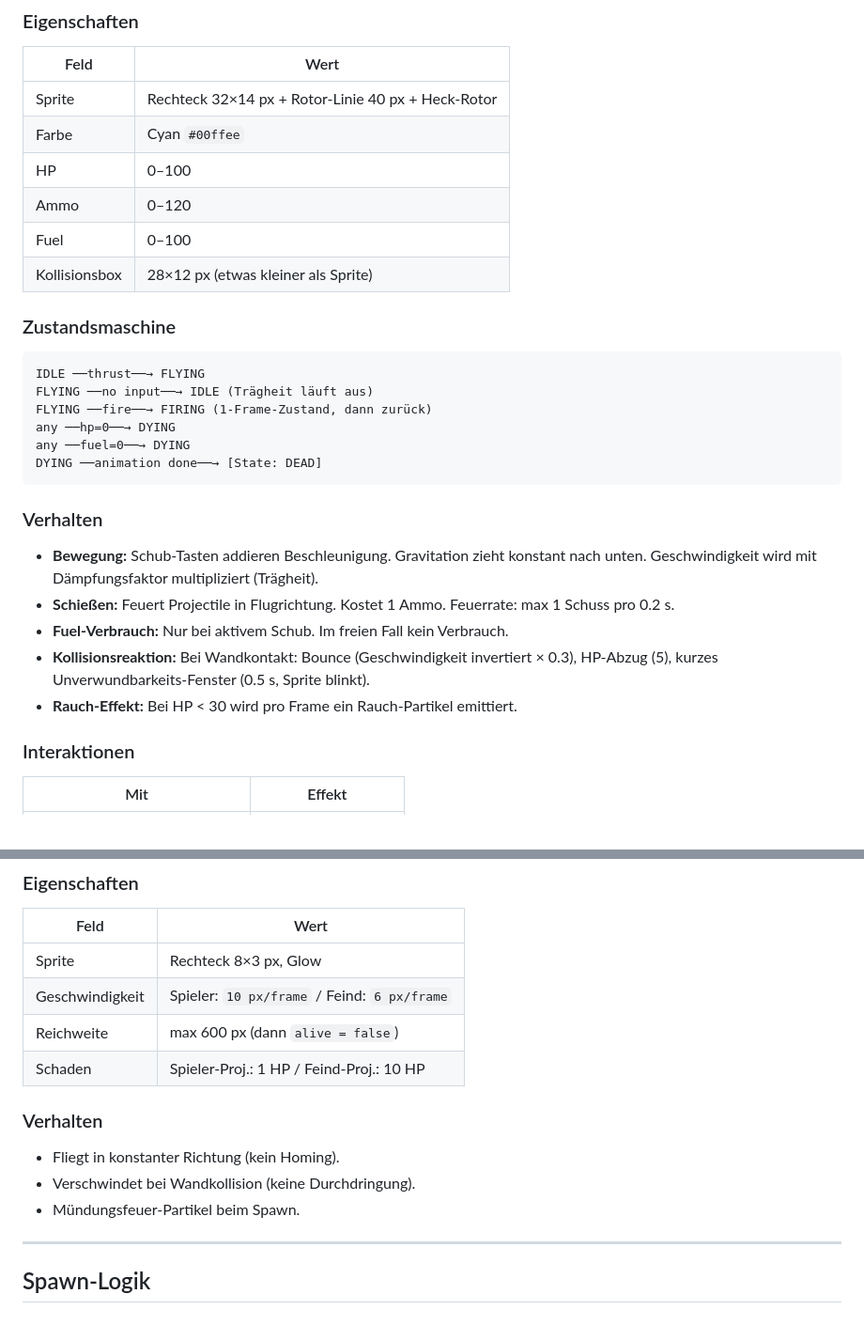
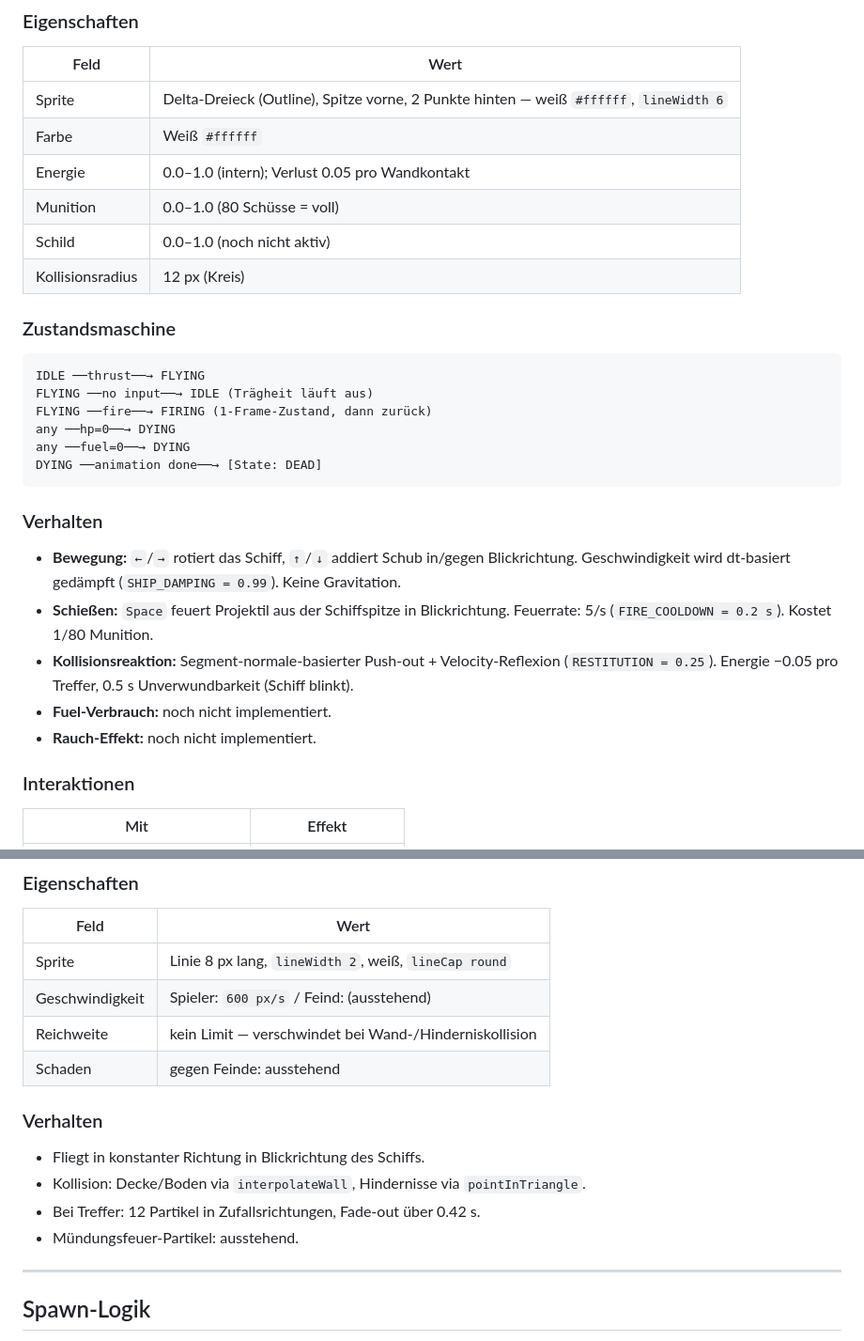
Before and after one commit to phausser/FortAkopalueze, a Markdown page: AGENTS.md, 2 parts joined by grey strips. Shown at 94% size. GitHub-like rendering.

```diff
--- a/AGENTS.md
+++ b/AGENTS.md
@@ -30,12 +30,12 @@ Alle Agents implementieren folgende Basis-Felder und Methoden:
 
 | Feld | Wert |
 |---|---|
-| Sprite | Rechteck 32×14 px + Rotor-Linie 40 px + Heck-Rotor |
-| Farbe | Cyan `#00ffee` |
-| HP | 0–100 |
-| Ammo | 0–120 |
-| Fuel | 0–100 |
-| Kollisionsbox | 28×12 px (etwas kleiner als Sprite) |
+| Sprite | Delta-Dreieck (Outline), Spitze vorne, 2 Punkte hinten — weiß `#ffffff`, `lineWidth 6` |
+| Farbe | Weiß `#ffffff` |
+| Energie | 0.0–1.0 (intern); Verlust 0.05 pro Wandkontakt |
+| Munition | 0.0–1.0 (80 Schüsse = voll) |
+| Schild | 0.0–1.0 (noch nicht aktiv) |
+| Kollisionsradius | 12 px (Kreis) |
 
 ### Zustandsmaschine
 
@@ -50,11 +50,11 @@ DYING ──animation done──→ [State: DEAD]
 
 ### Verhalten
 
-- **Bewegung:** Schub-Tasten addieren Beschleunigung. Gravitation zieht konstant nach unten. Geschwindigkeit wird mit Dämpfungsfaktor multipliziert (Trägheit).
-- **Schießen:** Feuert Projectile in Flugrichtung. Kostet 1 Ammo. Feuerrate: max 1 Schuss pro 0.2 s.
-- **Fuel-Verbrauch:** Nur bei aktivem Schub. Im freien Fall kein Verbrauch.
-- **Kollisionsreaktion:** Bei Wandkontakt: Bounce (Geschwindigkeit invertiert × 0.3), HP-Abzug (5), kurzes Unverwundbarkeits-Fenster (0.5 s, Sprite blinkt).
-- **Rauch-Effekt:** Bei HP < 30 wird pro Frame ein Rauch-Partikel emittiert.
+- **Bewegung:** `←`/`→` rotiert das Schiff, `↑`/`↓` addiert Schub in/gegen Blickrichtung. Geschwindigkeit wird dt-basiert gedämpft (`SHIP_DAMPING = 0.99`). Keine Gravitation.
+- **Schießen:** `Space` feuert Projektil aus der Schiffspitze in Blickrichtung. Feuerrate: 5/s (`FIRE_COOLDOWN = 0.2 s`). Kostet 1/80 Munition.
+- **Kollisionsreaktion:** Segment-normale-basierter Push-out + Velocity-Reflexion (`RESTITUTION = 0.25`). Energie −0.05 pro Treffer, 0.5 s Unverwundbarkeit (Schiff blinkt).
+- **Fuel-Verbrauch:** noch nicht implementiert.
+- **Rauch-Effekt:** noch nicht implementiert.
 
 ### Interaktionen
 
@@ -288,16 +288,17 @@ Wird von Spieler, Feind-Hubschrauber und Wandgeschütz verwendet.
 
 | Feld | Wert |
 |---|---|
-| Sprite | Rechteck 8×3 px, Glow |
-| Geschwindigkeit | Spieler: `10 px/frame` / Feind: `6 px/frame` |
-| Reichweite | max 600 px (dann `alive = false`) |
-| Schaden | Spieler-Proj.: 1 HP / Feind-Proj.: 10 HP |
+| Sprite | Linie 8 px lang, `lineWidth 2`, weiß, `lineCap round` |
+| Geschwindigkeit | Spieler: `600 px/s` / Feind: (ausstehend) |
+| Reichweite | kein Limit — verschwindet bei Wand-/Hinderniskollision |
+| Schaden | gegen Feinde: ausstehend |
 
 ### Verhalten
 
-- Fliegt in konstanter Richtung (kein Homing).
-- Verschwindet bei Wandkollision (keine Durchdringung).
-- Mündungsfeuer-Partikel beim Spawn.
+- Fliegt in konstanter Richtung in Blickrichtung des Schiffs.
+- Kollision: Decke/Boden via `interpolateWall`, Hindernisse via `pointInTriangle`.
+- Bei Treffer: 12 Partikel in Zufallsrichtungen, Fade-out über 0.42 s.
+- Mündungsfeuer-Partikel: ausstehend.
 
 ---
 
```
Also changed, not shown: SPEC.md (+44 -34 lines), TODO.md (+4 -4 lines).
